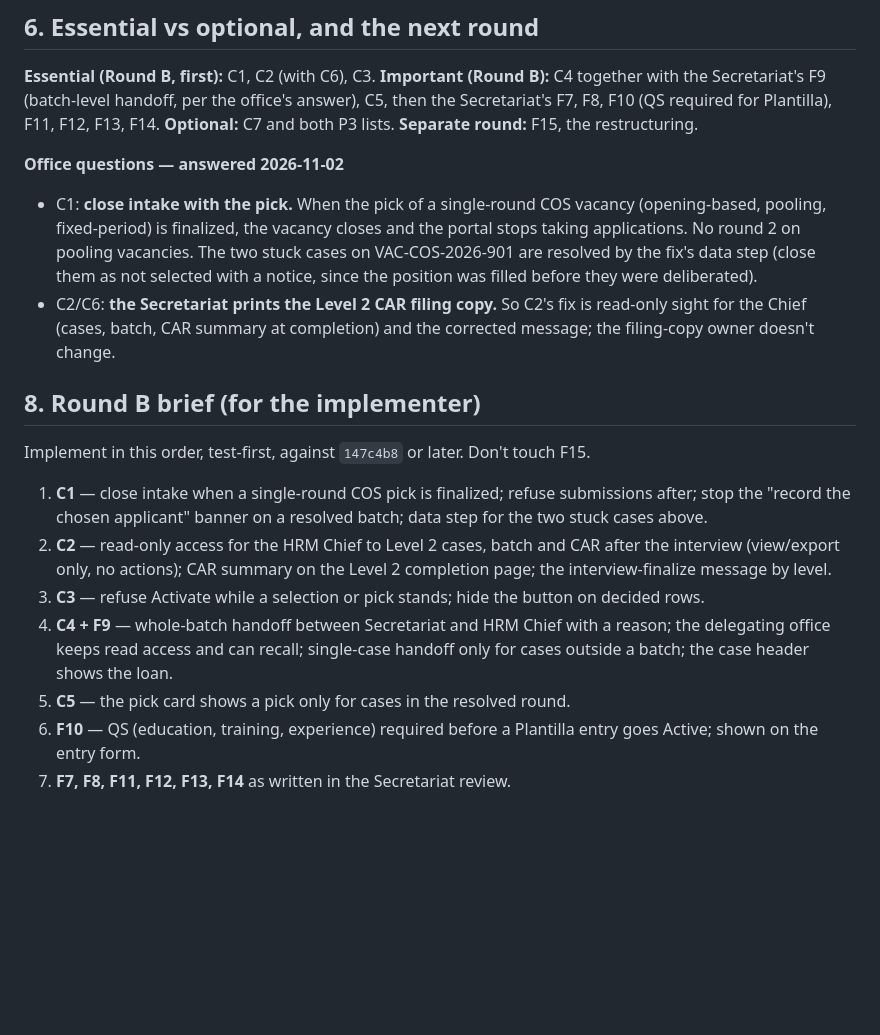
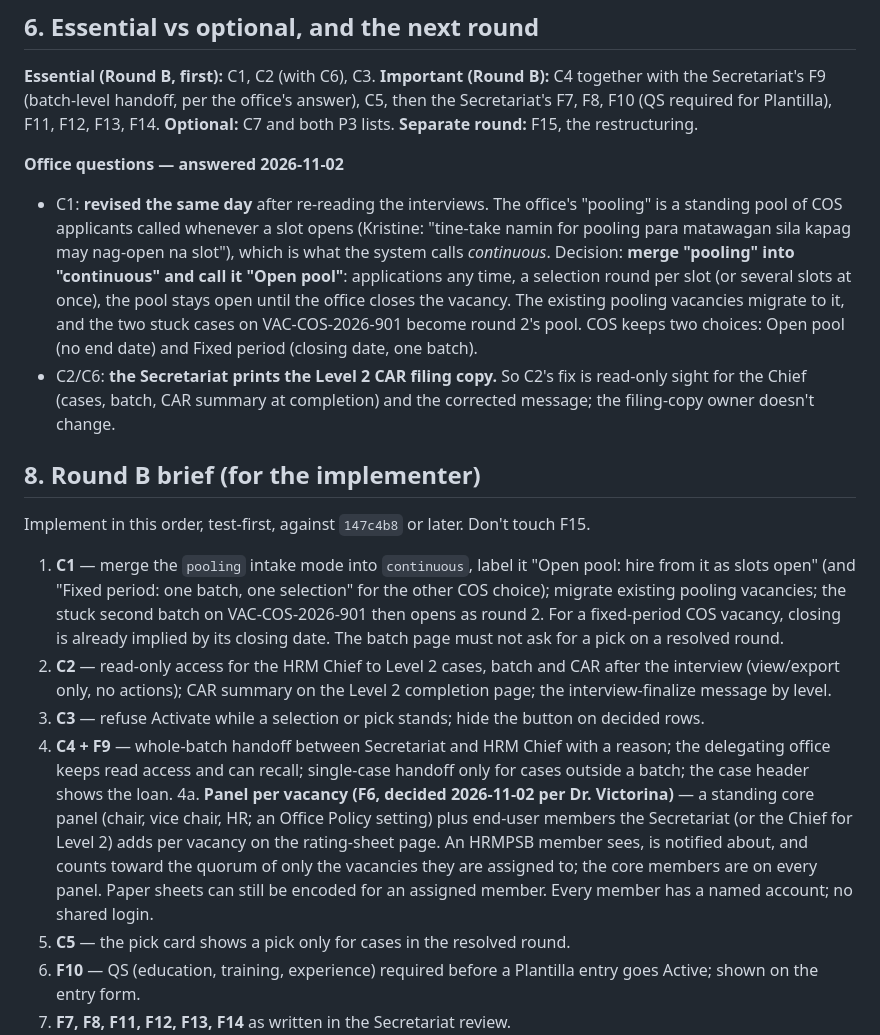
Before and after one commit to cybertechiesph/RecruitGuard-CHD, a Markdown page: docs/hrm-chief-review-2026-11.md, the part around the change. Rendered like a GitHub page; blank space fills up the shorter version.

Commit message:
Round B brief: open pool and panel per vacancy
Two decisions revised after re-reading the client interviews:
- C1: merge the pooling intake mode into continuous as "Open pool"
  (a standing COS pool with a selection round per slot) instead of
  closing intake with the pick.
- F6: the HRMPSB is a standing core plus end-user members per vacancy;
  visibility, notices and quorum follow the per-vacancy panel; named
  accounts for everyone.

Documentation only.

Co-Authored-By: Claude Fable 5.1 <noreply@anthropic.com>

```diff
--- a/docs/hrm-chief-review-2026-11.md
+++ b/docs/hrm-chief-review-2026-11.md
@@ -219,11 +219,14 @@ F13, F14.
 **Separate round:** F15, the restructuring.
 
 **Office questions — answered 2026-11-02**
-- C1: **close intake with the pick.** When the pick of a single-round COS vacancy
-  (opening-based, pooling, fixed-period) is finalized, the vacancy closes and the portal stops
-  taking applications. No round 2 on pooling vacancies. The two stuck cases on
-  VAC-COS-2026-901 are resolved by the fix's data step (close them as not selected with a
-  notice, since the position was filled before they were deliberated).
+- C1: **revised the same day** after re-reading the interviews. The office's "pooling" is a
+  standing pool of COS applicants called whenever a slot opens (Kristine: "tine-take namin for
+  pooling para matawagan sila kapag may nag-open na slot"), which is what the system calls
+  *continuous*. Decision: **merge "pooling" into "continuous" and call it "Open pool"**:
+  applications any time, a selection round per slot (or several slots at once), the pool stays
+  open until the office closes the vacancy. The existing pooling vacancies migrate to it, and
+  the two stuck cases on VAC-COS-2026-901 become round 2's pool. COS keeps two choices: Open
+  pool (no end date) and Fixed period (closing date, one batch).
 - C2/C6: **the Secretariat prints the Level 2 CAR filing copy.** So C2's fix is read-only sight
   for the Chief (cases, batch, CAR summary at completion) and the corrected message; the
   filing-copy owner doesn't change.
@@ -232,9 +235,11 @@ F13, F14.
 
 Implement in this order, test-first, against `147c4b8` or later. Don't touch F15.
 
-1. **C1** — close intake when a single-round COS pick is finalized; refuse submissions after;
-   stop the "record the chosen applicant" banner on a resolved batch; data step for the two
-   stuck cases above.
+1. **C1** — merge the `pooling` intake mode into `continuous`, label it "Open pool: hire from
+   it as slots open" (and "Fixed period: one batch, one selection" for the other COS choice);
+   migrate existing pooling vacancies; the stuck second batch on VAC-COS-2026-901 then opens as
+   round 2. For a fixed-period COS vacancy, closing is already implied by its closing date.
+   The batch page must not ask for a pick on a resolved round.
 2. **C2** — read-only access for the HRM Chief to Level 2 cases, batch and CAR after the
    interview (view/export only, no actions); CAR summary on the Level 2 completion page; the
    interview-finalize message by level.
@@ -242,6 +247,12 @@ Implement in this order, test-first, against `147c4b8` or later. Don't touch F15
 4. **C4 + F9** — whole-batch handoff between Secretariat and HRM Chief with a reason; the
    delegating office keeps read access and can recall; single-case handoff only for cases
    outside a batch; the case header shows the loan.
+4a. **Panel per vacancy (F6, decided 2026-11-02 per Dr. Victorina)** — a standing core panel
+   (chair, vice chair, HR; an Office Policy setting) plus end-user members the Secretariat (or
+   the Chief for Level 2) adds per vacancy on the rating-sheet page. An HRMPSB member sees,
+   is notified about, and counts toward the quorum of only the vacancies they are assigned
+   to; the core members are on every panel. Paper sheets can still be encoded for an assigned
+   member. Every member has a named account; no shared login.
 5. **C5** — the pick card shows a pick only for cases in the resolved round.
 6. **F10** — QS (education, training, experience) required before a Plantilla entry goes
    Active; shown on the entry form.
```
Also changed, not shown: docs/secretariat-final-review-2026-11.md (+7 -2 lines).
